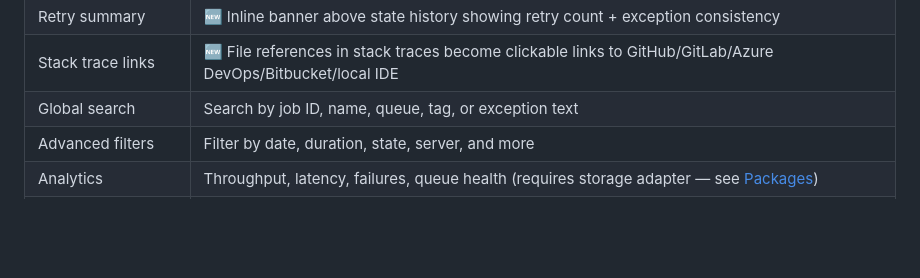
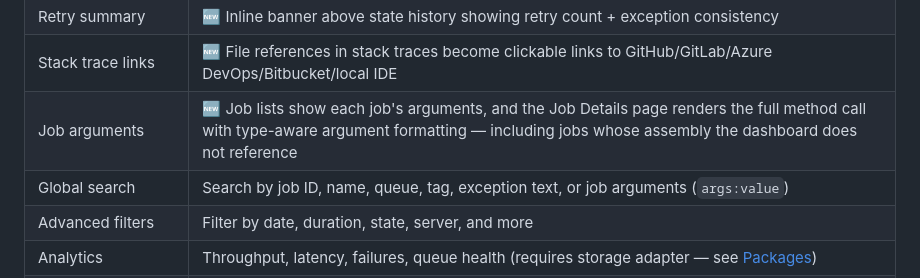
Before and after one commit to anwarminarso/a2n.Hangfire.Dashboard, a Markdown page: README.md, the part around the change. GitHub-like rendering; blank space fills up the shorter version.

```diff
--- a/README.md
+++ b/README.md
@@ -133,7 +133,8 @@ Hangfire ships a capable monitoring UI out of the box. Many teams extend it with
 | Job dependency graph | 🆕 Continuation pipeline visualization on the Job Details page (with "Load more" expansion) |
 | Retry summary | 🆕 Inline banner above state history showing retry count + exception consistency |
 | Stack trace links | 🆕 File references in stack traces become clickable links to GitHub/GitLab/Azure DevOps/Bitbucket/local IDE |
-| Global search | Search by job ID, name, queue, tag, or exception text |
+| Job arguments | 🆕 Job lists show each job's arguments, and the Job Details page renders the full method call with type-aware argument formatting — including jobs whose assembly the dashboard does not reference |
+| Global search | Search by job ID, name, queue, tag, exception text, or job arguments (`args:value`) |
 | Advanced filters | Filter by date, duration, state, server, and more |
 | Analytics | Throughput, latency, failures, queue health (requires storage adapter — see [Packages](#packages)) |
 | Health checks | 🆕 `/healthz` endpoints (liveness, readiness, full report) + at-a-glance hero card on Home — see [Health Checks](#health-checks) |
```
Also changed, not shown: CHANGELOG.md (+22 -0 lines).
